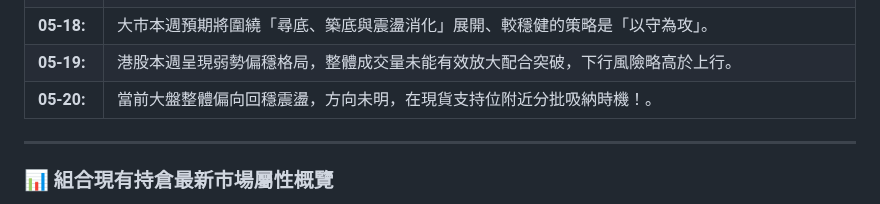
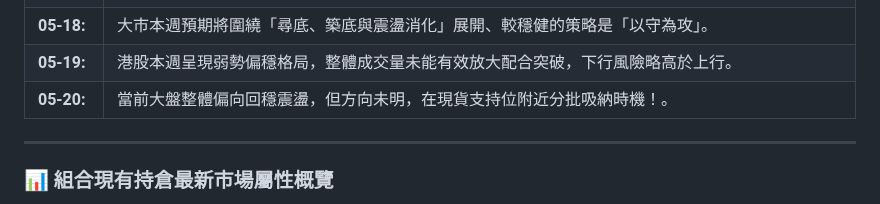
Before and after one commit to horae-git/gitHorae, a Markdown page: 領峰座觀察日誌.md, the part around the change. GitHub-like rendering.

Commit message:
Create market insights

```diff
--- a/領峰座觀察日誌.md
+++ b/領峰座觀察日誌.md
@@ -9,7 +9,7 @@
 ||
 **05-18:**  |大市本週預期將圍繞「尋底、築底與震盪消化」展開、較穩健的策略是「以守為攻」。
 **05-19:**  |港股本週呈現弱勢偏穩格局，整體成交量未能有效放大配合突破，下行風險略高於上行。
-**05-20:**  |當前大盤整體偏向回穩震盪，方向未明，在現貨支持位附近分批吸納時機！。
+**05-20:**  |當前大盤整體偏向回穩震盪，但方向未明，在現貨支持位附近分批吸納時機！。
 
 ---
 
```
